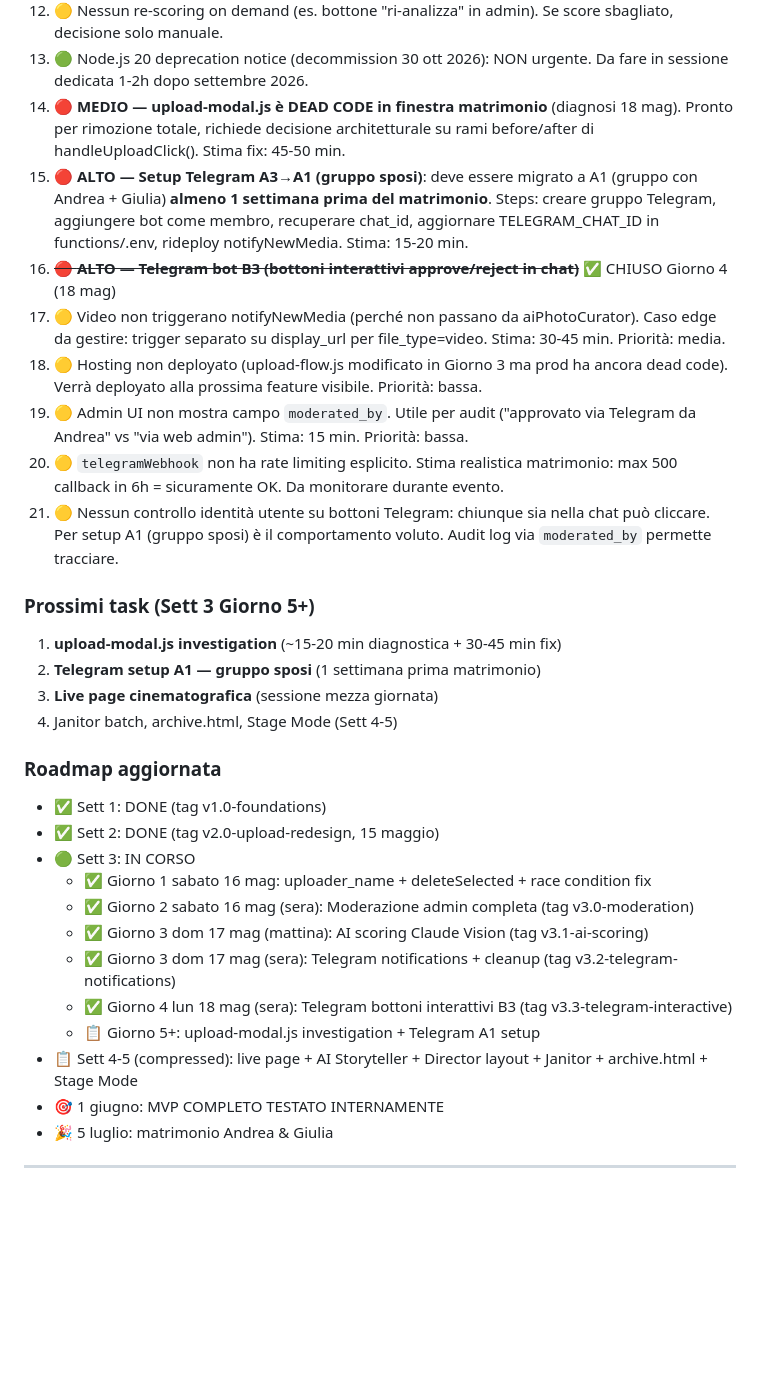
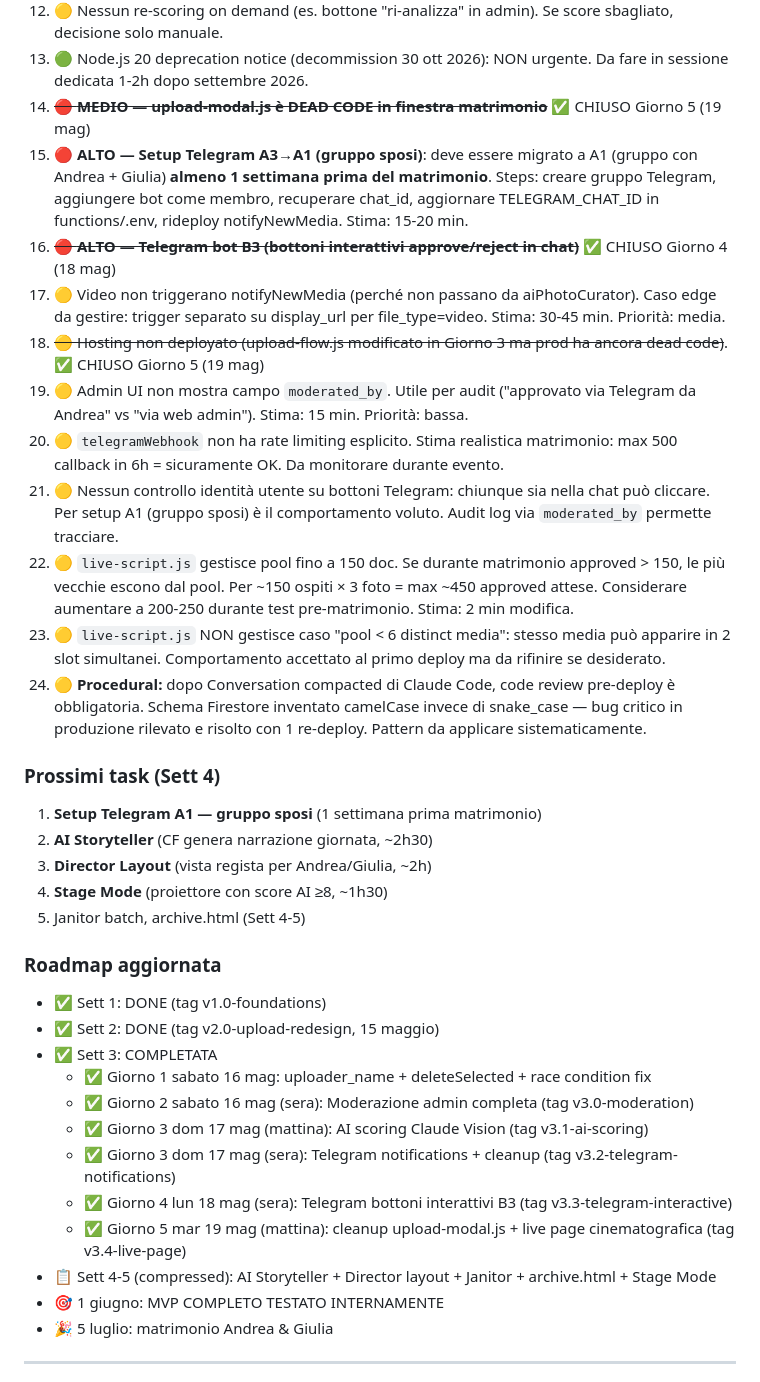
Before and after one commit to Afanakavav/matrimonio-andrea-giulia, a Markdown page: CODEBASE_AUDIT.md, the part around one of its changes. Rendered like a GitHub page; blank space fills up the shorter version.

```diff
--- a/CODEBASE_AUDIT.md
+++ b/CODEBASE_AUDIT.md
@@ -1121,32 +1185,36 @@ project = matrimonio-andrea-giulia-2026
 11. 🟡 Tags AI sono solo display, no filtro admin per tag. Possibile feature futura.
 12. 🟡 Nessun re-scoring on demand (es. bottone "ri-analizza" in admin). Se score sbagliato, decisione solo manuale.
 13. 🟢 Node.js 20 deprecation notice (decommission 30 ott 2026): NON urgente. Da fare in sessione dedicata 1-2h dopo settembre 2026.
-14. 🔴 **MEDIO — upload-modal.js è DEAD CODE in finestra matrimonio** (diagnosi 18 mag). Pronto per rimozione totale, richiede decisione architetturale su rami before/after di handleUploadClick(). Stima fix: 45-50 min.
+14. ~~🔴 **MEDIO — upload-modal.js è DEAD CODE in finestra matrimonio**~~ ✅ CHIUSO Giorno 5 (19 mag)
 15. 🔴 **ALTO — Setup Telegram A3→A1 (gruppo sposi)**: deve essere migrato a A1 (gruppo con Andrea + Giulia) **almeno 1 settimana prima del matrimonio**. Steps: creare gruppo Telegram, aggiungere bot come membro, recuperare chat_id, aggiornare TELEGRAM_CHAT_ID in functions/.env, rideploy notifyNewMedia. Stima: 15-20 min.
 16. ~~🔴 **ALTO — Telegram bot B3 (bottoni interattivi approve/reject in chat)**~~ ✅ CHIUSO Giorno 4 (18 mag)
 17. 🟡 Video non triggerano notifyNewMedia (perché non passano da aiPhotoCurator). Caso edge da gestire: trigger separato su display_url per file_type=video. Stima: 30-45 min. Priorità: media.
-18. 🟡 Hosting non deployato (upload-flow.js modificato in Giorno 3 ma prod ha ancora dead code). Verrà deployato alla prossima feature visibile. Priorità: bassa.
+18. ~~🟡 Hosting non deployato (upload-flow.js modificato in Giorno 3 ma prod ha ancora dead code)~~. ✅ CHIUSO Giorno 5 (19 mag)
 19. 🟡 Admin UI non mostra campo `moderated_by`. Utile per audit ("approvato via Telegram da Andrea" vs "via web admin"). Stima: 15 min. Priorità: bassa.
 20. 🟡 `telegramWebhook` non ha rate limiting esplicito. Stima realistica matrimonio: max 500 callback in 6h = sicuramente OK. Da monitorare durante evento.
 21. 🟡 Nessun controllo identità utente su bottoni Telegram: chiunque sia nella chat può cliccare. Per setup A1 (gruppo sposi) è il comportamento voluto. Audit log via `moderated_by` permette tracciare.
-
-### Prossimi task (Sett 3 Giorno 5+)
-1. **upload-modal.js investigation** (~15-20 min diagnostica + 30-45 min fix)
-2. **Telegram setup A1 — gruppo sposi** (1 settimana prima matrimonio)
-3. **Live page cinematografica** (sessione mezza giornata)
-4. Janitor batch, archive.html, Stage Mode (Sett 4-5)
+22. 🟡 `live-script.js` gestisce pool fino a 150 doc. Se durante matrimonio approved > 150, le più vecchie escono dal pool. Per ~150 ospiti × 3 foto = max ~450 approved attese. Considerare aumentare a 200-250 durante test pre-matrimonio. Stima: 2 min modifica.
+23. 🟡 `live-script.js` NON gestisce caso "pool < 6 distinct media": stesso media può apparire in 2 slot simultanei. Comportamento accettato al primo deploy ma da rifinire se desiderato.
+24. 🟡 **Procedural:** dopo Conversation compacted di Claude Code, code review pre-deploy è obbligatoria. Schema Firestore inventato camelCase invece di snake_case — bug critico in produzione rilevato e risolto con 1 re-deploy. Pattern da applicare sistematicamente.
+
+### Prossimi task (Sett 4)
+1. **Setup Telegram A1 — gruppo sposi** (1 settimana prima matrimonio)
+2. **AI Storyteller** (CF genera narrazione giornata, ~2h30)
+3. **Director Layout** (vista regista per Andrea/Giulia, ~2h)
+4. **Stage Mode** (proiettore con score AI ≥8, ~1h30)
+5. Janitor batch, archive.html (Sett 4-5)
 
 ### Roadmap aggiornata
 - ✅ Sett 1: DONE (tag v1.0-foundations)
 - ✅ Sett 2: DONE (tag v2.0-upload-redesign, 15 maggio)
-- 🟢 Sett 3: IN CORSO
+- ✅ Sett 3: COMPLETATA
   - ✅ Giorno 1 sabato 16 mag: uploader_name + deleteSelected + race condition fix
   - ✅ Giorno 2 sabato 16 mag (sera): Moderazione admin completa (tag v3.0-moderation)
   - ✅ Giorno 3 dom 17 mag (mattina): AI scoring Claude Vision (tag v3.1-ai-scoring)
   - ✅ Giorno 3 dom 17 mag (sera): Telegram notifications + cleanup (tag v3.2-telegram-notifications)
   - ✅ Giorno 4 lun 18 mag (sera): Telegram bottoni interattivi B3 (tag v3.3-telegram-interactive)
-  - 📋 Giorno 5+: upload-modal.js investigation + Telegram A1 setup
-- 📋 Sett 4-5 (compressed): live page + AI Storyteller + Director layout + Janitor + archive.html + Stage Mode
+  - ✅ Giorno 5 mar 19 mag (mattina): cleanup upload-modal.js + live page cinematografica (tag v3.4-live-page)
+- 📋 Sett 4-5 (compressed): AI Storyteller + Director layout + Janitor + archive.html + Stage Mode
 - 🎯 1 giugno: MVP COMPLETO TESTATO INTERNAMENTE
 - 🎉 5 luglio: matrimonio Andrea & Giulia
 
```
Also changed, not shown: other parts of CODEBASE_AUDIT.md (+64 -0 lines).
